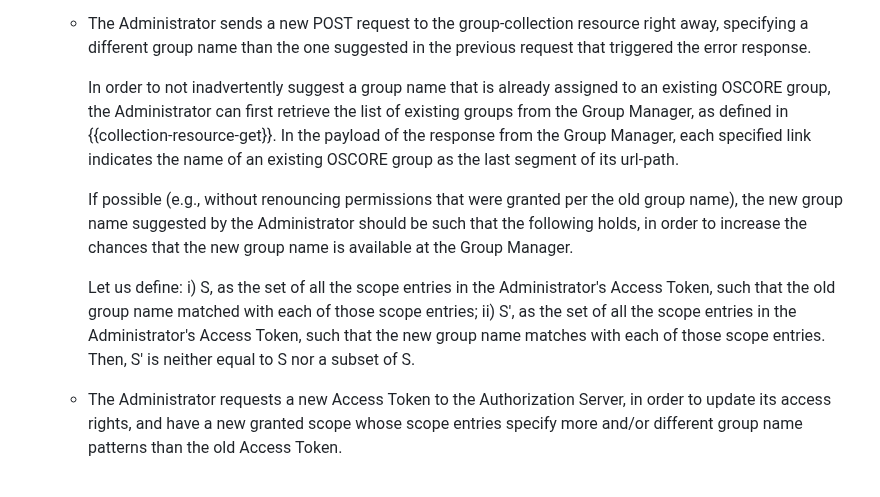
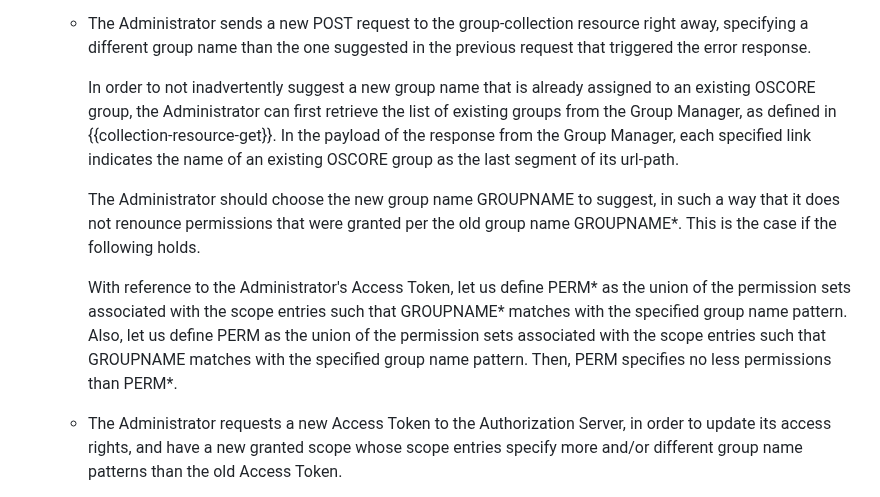
Before and after one commit to ace-wg/ace-oscore-gm-admin, a Markdown page: draft-ietf-ace-oscore-gm-admin.md, the part around the change. GitHub-like rendering.

Commit message:
Improved guidelines to Administrators receiving an error when creating a group.

```diff
--- a/draft-ietf-ace-oscore-gm-admin.md
+++ b/draft-ietf-ace-oscore-gm-admin.md
@@ -1238,11 +1238,11 @@ When receiving an error response from the Group Manager, an Administrator may us
 
    - The Administrator sends a new POST request to the group-collection resource right away, specifying a different group name than the one suggested in the previous request that triggered the error response.
 
-      In order to not inadvertently suggest a group name that is already assigned to an existing OSCORE group, the Administrator can first retrieve the list of existing groups from the Group Manager, as defined in {{collection-resource-get}}. In the payload of the response from the Group Manager, each specified link indicates the name of an existing OSCORE group as the last segment of its url-path.
-
-      If possible (e.g., without renouncing permissions that were granted per the old group name), the new group name suggested by the Administrator should be such that the following holds, in order to increase the chances that the new group name is available at the Group Manager.
-
-      Let us define: i) S, as the set of all the scope entries in the Administrator's Access Token, such that the old group name matched with each of those scope entries; ii) S', as the set of all the scope entries in the Administrator's Access Token, such that the new group name matches with each of those scope entries. Then, S' is neither equal to S nor a subset of S.
+      In order to not inadvertently suggest a new group name that is already assigned to an existing OSCORE group, the Administrator can first retrieve the list of existing groups from the Group Manager, as defined in {{collection-resource-get}}. In the payload of the response from the Group Manager, each specified link indicates the name of an existing OSCORE group as the last segment of its url-path.
+
+      The Administrator should choose the new group name GROUPNAME to suggest, in such a way that it does not renounce permissions that were granted per the old group name GROUPNAME*. This is the case if the following holds.
+
+      With reference to the Administrator's Access Token, let us define PERM* as the union of the permission sets associated with the scope entries such that GROUPNAME* matches with the specified group name pattern. Also, let us define PERM as the union of the permission sets associated with the scope entries such that GROUPNAME matches with the specified group name pattern. Then, PERM specifies no less permissions than PERM*.
 
    - The Administrator requests a new Access Token to the Authorization Server, in order to update its access rights, and have a new granted scope whose scope entries specify more and/or different group name patterns than the old Access Token.
 
```
